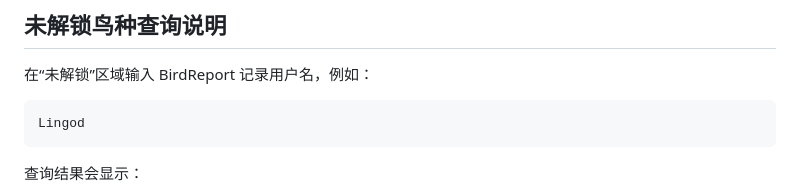
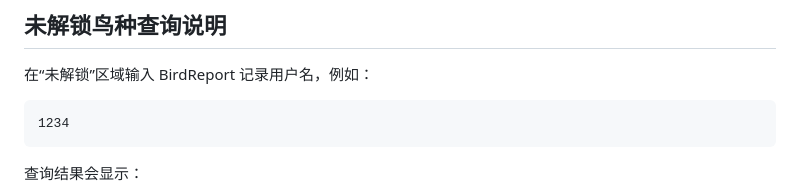
Before and after one commit to benttianbao/beaubird, a Markdown page: README.md, the part around the change. Drawn GitHub-style.

Commit message:
Update example username in README

````diff
--- a/README.md
+++ b/README.md
@@ -67,7 +67,7 @@ android/app/build/outputs/apk/debug/app-debug.apk
 在“未解锁”区域输入 BirdReport 记录用户名，例如：
 
 ```text
-Lingod
+1234
 ```
 
 查询结果会显示：
````
